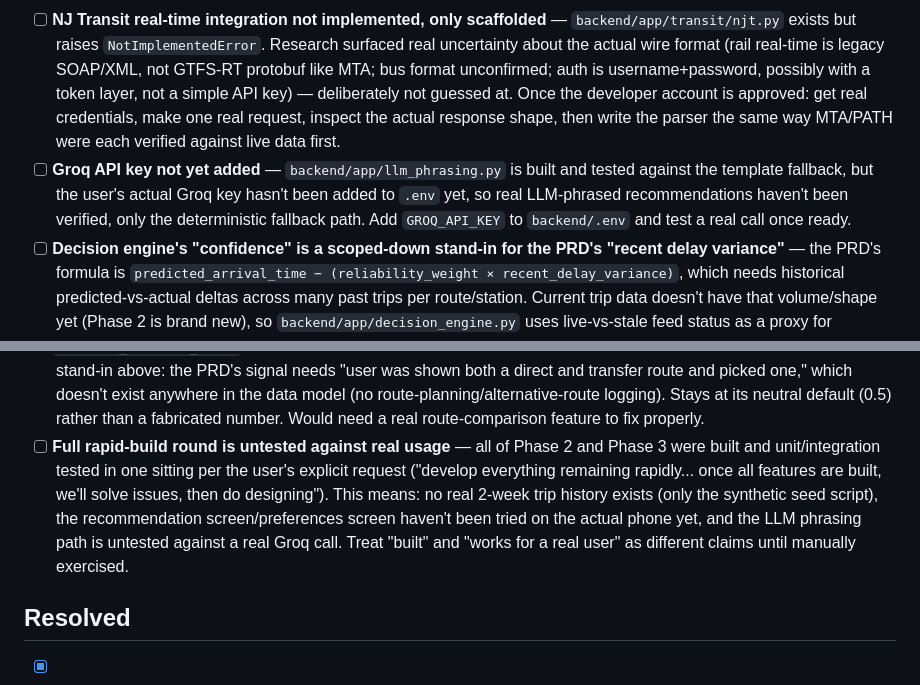
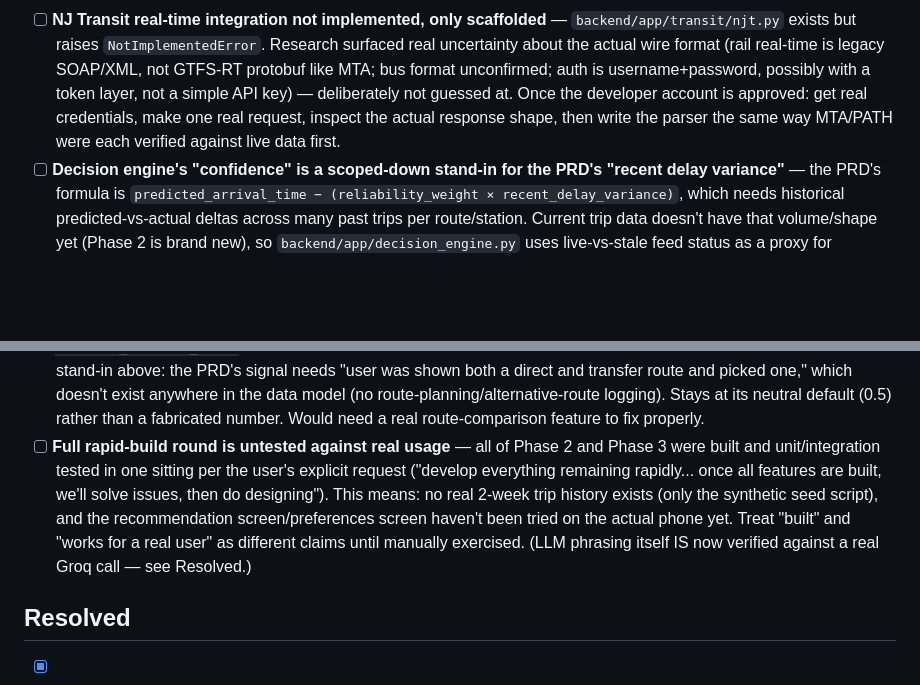
Before and after one commit to kshitijmodi/CommuteOS, a Markdown page: OPEN_QUESTIONS.md, 2 parts joined by grey strips. GitHub-like rendering; blank space fills up the shorter version.

```diff
--- a/OPEN_QUESTIONS.md
+++ b/OPEN_QUESTIONS.md
@@ -13,11 +13,10 @@ Running list of unresolved questions for CommuteOS. Ask "what's pending?" any ti
 - [ ] **DEFERRED: minor real-device UI issues** (2026-07-29) — After moving Phase 1 testing from the emulator to a real sideloaded Pixel 8 Pro, user reports it's "much better" overall with only minor remaining issues, explicitly deferred rather than detailed yet. Revisit when the user is ready to enumerate them.
 - [ ] **Mobile app's backend URL requires manual per-session setup** — `lib/account/api_config.dart` points at `http://localhost:8001`, reached via `adb reverse tcp:8001 tcp:8001` over USB (see Resolved entry on why USB instead of Wi-Fi). This means: (a) the phone must be plugged in via USB and the adb reverse command re-run every session for account/trip features to reach the backend — browsing/favorites are unaffected since those never call the backend; (b) this is obviously not a production config. Needs revisiting once "Backend hosting/infra" (above) is decided — at that point this becomes a real hosted URL.
 - [ ] **NJ Transit real-time integration not implemented, only scaffolded** — `backend/app/transit/njt.py` exists but raises `NotImplementedError`. Research surfaced real uncertainty about the actual wire format (rail real-time is legacy SOAP/XML, not GTFS-RT protobuf like MTA; bus format unconfirmed; auth is username+password, possibly with a token layer, not a simple API key) — deliberately not guessed at. Once the developer account is approved: get real credentials, make one real request, inspect the actual response shape, then write the parser the same way MTA/PATH were each verified against live data first.
-- [ ] **Groq API key not yet added** — `backend/app/llm_phrasing.py` is built and tested against the template fallback, but the user's actual Groq key hasn't been added to `.env` yet, so real LLM-phrased recommendations haven't been verified, only the deterministic fallback path. Add `GROQ_API_KEY` to `backend/.env` and test a real call once ready.
 - [ ] **Decision engine's "confidence" is a scoped-down stand-in for the PRD's "recent delay variance"** — the PRD's formula is `predicted_arrival_time − (reliability_weight × recent_delay_variance)`, which needs historical predicted-vs-actual deltas across many past trips per route/station. Current trip data doesn't have that volume/shape yet (Phase 2 is brand new), so `backend/app/decision_engine.py` uses live-vs-stale feed status as a proxy for trustworthiness instead. Documented clearly in the module docstring so it's not mistaken for the full PRD formula — revisit once enough real recommendation-outcome data exists (`GET /trips/accuracy` is already tracking toward this).
 - [ ] **Recommendation candidates are hand-picked by the user, not auto-discovered** — `POST /recommendations` scores whatever candidate routes the client sends it; there's no "given my home and office, what are my real options" discovery yet (that would need the PRD's home/office-location inference, which isn't built). The Flutter recommendation screen works around this by letting the user pick 2+ of their own favorited stations to compare — functional for a demo, but not the fully proactive experience the PRD describes.
 - [ ] **`transfer_aversion_score` cannot be computed from real data yet** — same root cause as the decision-engine stand-in above: the PRD's signal needs "user was shown both a direct and transfer route and picked one," which doesn't exist anywhere in the data model (no route-planning/alternative-route logging). Stays at its neutral default (0.5) rather than a fabricated number. Would need a real route-comparison feature to fix properly.
-- [ ] **Full rapid-build round is untested against real usage** — all of Phase 2 and Phase 3 were built and unit/integration tested in one sitting per the user's explicit request ("develop everything remaining rapidly... once all features are built, we'll solve issues, then do designing"). This means: no real 2-week trip history exists (only the synthetic seed script), the recommendation screen/preferences screen haven't been tried on the actual phone yet, and the LLM phrasing path is untested against a real Groq call. Treat "built" and "works for a real user" as different claims until manually exercised.
+- [ ] **Full rapid-build round is untested against real usage** — all of Phase 2 and Phase 3 were built and unit/integration tested in one sitting per the user's explicit request ("develop everything remaining rapidly... once all features are built, we'll solve issues, then do designing"). This means: no real 2-week trip history exists (only the synthetic seed script), and the recommendation screen/preferences screen haven't been tried on the actual phone yet. Treat "built" and "works for a real user" as different claims until manually exercised. (LLM phrasing itself IS now verified against a real Groq call — see Resolved.)
 
 ## Resolved
 
```
Also changed, not shown: other parts of OPEN_QUESTIONS.md (+2 -1 lines).
